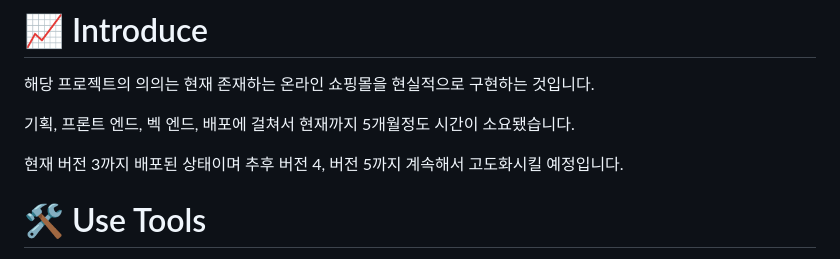
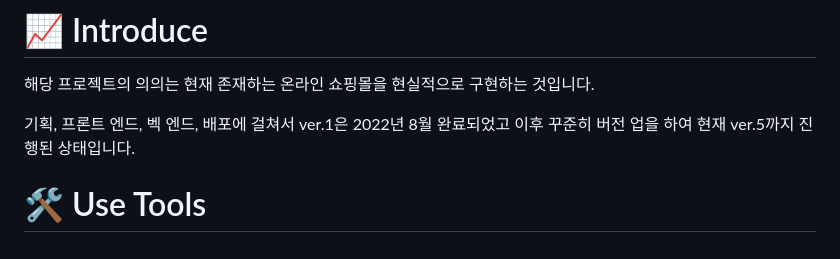
Before and after one commit to garlicpollpoll/capston, a Markdown page: README.md, the part around the change. GitHub-like rendering.

```diff
--- a/README.md
+++ b/README.md
@@ -3,9 +3,7 @@
 # 📈 Introduce
 해당 프로젝트의 의의는 현재 존재하는 온라인 쇼핑몰을 현실적으로 구현하는 것입니다.
 
-기획, 프론트 엔드, 벡 엔드, 배포에 걸쳐서 현재까지 5개월정도 시간이 소요됐습니다.
-
-현재 버전 3까지 배포된 상태이며 추후 버전 4, 버전 5까지 계속해서 고도화시킬 예정입니다.
+기획, 프론트 엔드, 벡 엔드, 배포에 걸쳐서 ver.1은 2022년 8월 완료되었고 이후 꾸준히 버전 업을 하여 현재 ver.5까지 진행된 상태입니다.
 
 # 🛠️ Use Tools
 * **헬퍼** : ChatGPT
```
